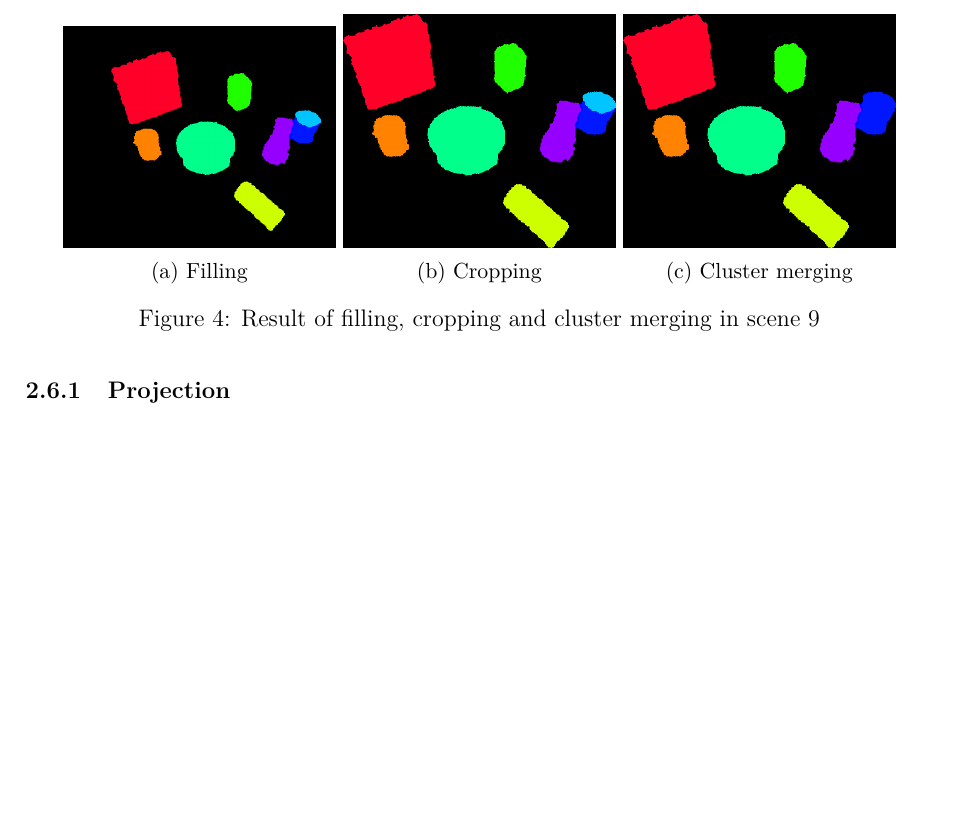
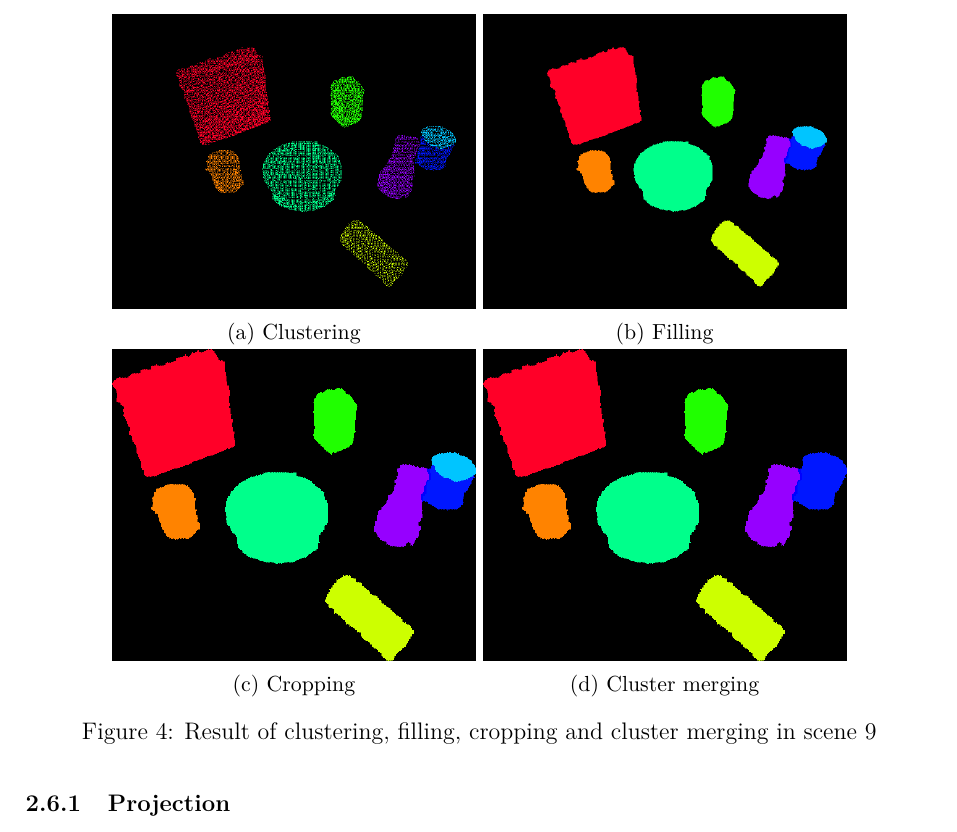
Before and after one commit to maxtamussino/machine-vision, a LaTeX problem sheet (exercise_6/tex/report.tex): part of page 5 of 7, cut so that both start at the same text, the shorter picture padded with empty space. Compiled offline with pdfLaTeX.

Commit message:
Minor update

```diff
--- a/exercise_6/tex/report.tex
+++ b/exercise_6/tex/report.tex
@@ -172,25 +172,31 @@ By comparing \Cref{fig:cropping} to \Cref{fig:merging}, the effect can be seen -
 
 \begin{figure}[h!]
 	\centering
-	\begin{subfigure}[b]{0.3\textwidth}
+	\begin{subfigure}[b]{0.4\textwidth}
+		\centering
+		\includegraphics[width=\textwidth]{labels_unfilled_8.png}
+		\caption{Clustering}
+		\label{fig:clustering}
+	\end{subfigure}
+	\begin{subfigure}[b]{0.4\textwidth}
 		\centering
 		\includegraphics[width=\textwidth]{labels_filled_8.png}
 		\caption{Filling}
 		\label{fig:filling}
 	\end{subfigure}
-	\begin{subfigure}[b]{0.3\textwidth}
+	\begin{subfigure}[b]{0.4\textwidth}
 		\centering
 		\includegraphics[width=\textwidth]{labels_cropped_8.png}
 		\caption{Cropping}
 		\label{fig:cropping}
 	\end{subfigure}
-	\begin{subfigure}[b]{0.3\textwidth}
+	\begin{subfigure}[b]{0.4\textwidth}
 		\centering
 		\includegraphics[width=\textwidth]{labels_merged_8.png}
 		\caption{Cluster merging}
 		\label{fig:merging}
 	\end{subfigure}
-	\caption{Result of filling, cropping and cluster merging in scene 9}
+	\caption{Result of clustering, filling, cropping and cluster merging in scene 9}
 	\label{fig:fill-crop}
 \end{figure}
 
```
Also changed, not shown: exercise_6/tex/report.pdf.
